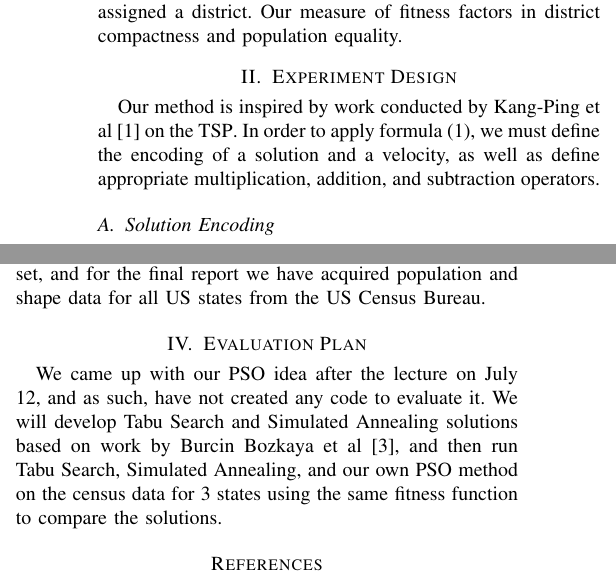
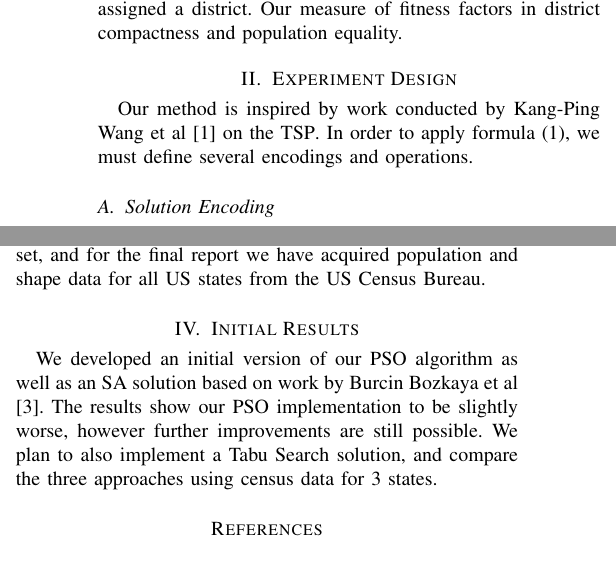
Before and after one commit to samiskin/ece457a-political-districting, a LaTeX paper (progress_update.tex): two parts of the columns of the page, joined at a grey line, cut so that both start at the same text. Compiled offline with pdfLaTeX.

Commit message:
updated progress update

```diff
--- a/progress_update.tex
+++ b/progress_update.tex
@@ -43,10 +43,9 @@ population equality.
 
 \section{Experiment Design}
 
-Our method is inspired by work conducted by Kang-Ping et al\cite{tsp-pso} on the
-TSP\@. In order to apply formula~(\ref{vel_update_eqn}), we must define the
-encoding of a solution and a velocity, as well as define appropriate
-multiplication, addition, and subtraction operators.
+Our method is inspired by work conducted by Kang-Ping Wang et al\cite{tsp-pso} on the
+TSP\@. In order to apply formula~(\ref{vel_update_eqn}), we must define several
+encodings and operations.
 
 \subsection{Solution Encoding}
 We define a particle as a set of districts $P = \{D_1, D_2, \dots, D_n\}$ where
@@ -115,12 +114,12 @@ In order to conduct simple tests we created our own data set, and for the final
 report we have acquired population and shape data for all US states from the
 US Census Bureau.
 
-\section{Evaluation Plan}
-We came up with our PSO idea after the lecture on July 12, and as such, have not
-created any code to evaluate it.  We will develop Tabu Search and Simulated
-Annealing solutions based on work by Burcin~Bozkaya et al\cite{local-search},
-and then run Tabu Search, Simulated Annealing, and our own PSO method on the
-census data for 3 states using the same fitness function to compare the solutions.
+\section{Initial Results}
+We developed an initial version of our PSO algorithm as well as an SA
+solution based on work by Burcin~Bozkaya et al\cite{local-search}.  The
+results show our PSO implementation to be slightly worse, however further
+improvements are still possible.  We plan to also implement a Tabu Search
+solution, and compare the three approaches using census data for 3 states.
 
 % \subsection{Subsection Heading Here}
 % Subsection text here.
```
Also changed, not shown: 1 other file.
